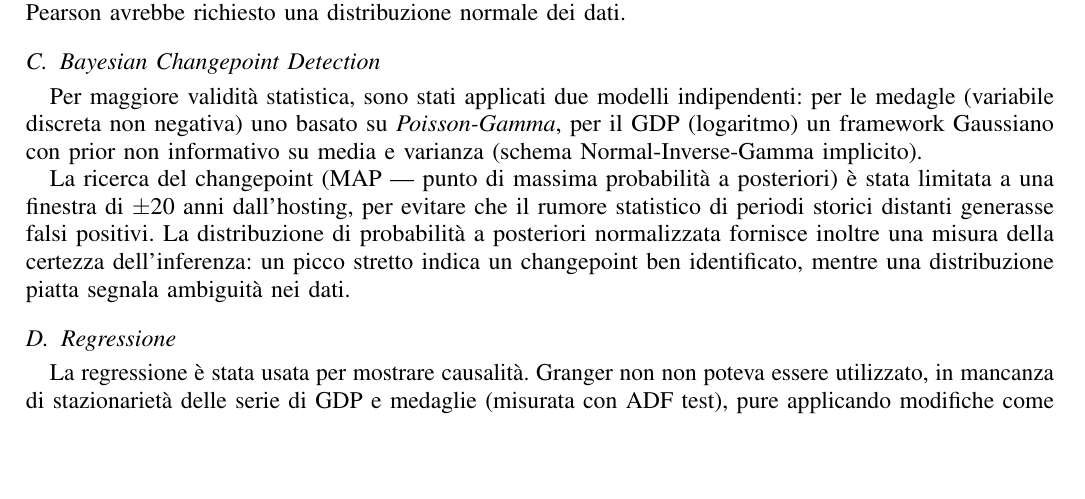
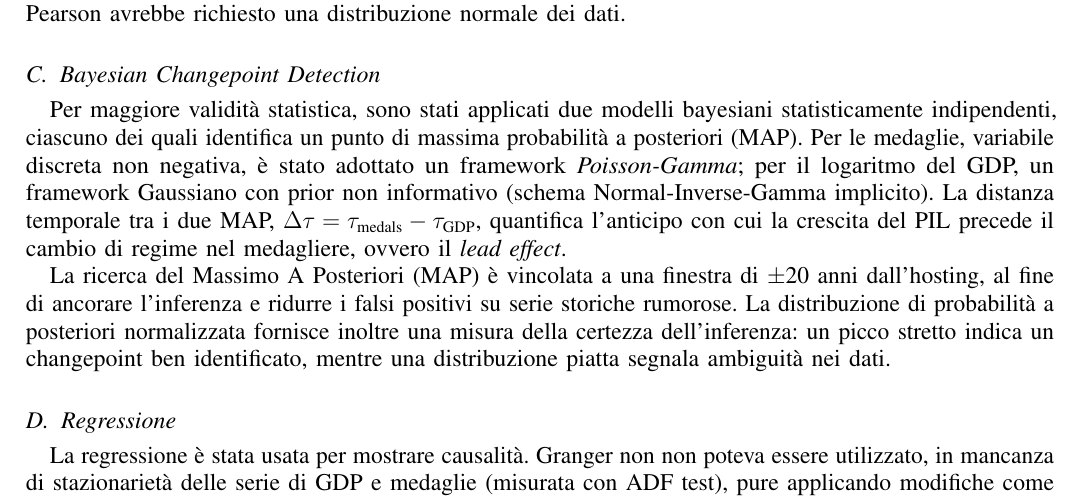
Before and after one commit to papum20/unibo__projects__Olympics-hosting-advantage, a LaTeX paper (src/paper/main.tex, which reads src/paper/methods_bayesian.tex): part of page 3 of 12, cut so that both start at the same text, the shorter picture padded with empty space. Compiled offline with pdfLaTeX; a missing font is replaced by an installed copy or a similar font; a LaTeX package or settings file that is missing is left out.

Commit message:
paper: methods bay aggiustati

```diff
--- a/src/paper/methods_bayesian.tex
+++ b/src/paper/methods_bayesian.tex
@@ -1,57 +1,19 @@
 \subsection{Bayesian Changepoint Detection}\label{sec:methods_bayesian}
 
-% Che significa "statisticamente indipendenti"? A meno che non ci sia una
-% ragione, "idipendenti" è più corto e comprensibile e meno ambiguo. A dire che
-% il modello è solido sono già i risultati, non serve sottolinearlo. "evitare",
-% è più corto e "escludere ogni possibilità" non mi sembra corretto: esistono
-% altre distribuzioni che potrebbero dare risultati diversi, quindi dire "ogni
-% possibilità" sembra troppo, è piuttosto un "ridurre le possibilità". Giusto?
-% Inoltre, perché solo bias di conferma? Questo migliora la solidità in
-% generale.
+% spero vada bene così e che si capiscano meglio i due metodi che mi avevi chiesto di ampliare
 
-% In ogni caso, non ho capito come siano stati usati i due modelli: i risultati
-% parlano in maniera generale, ma quindi i modelli dicono sempre la stessa cosa,
-% su ogni input? Se sì, andrebbe menzionato; se no, c'è qualcosa di sospetto...
+Per maggiore validità statistica, sono stati applicati due modelli bayesiani
+statisticamente indipendenti, ciascuno dei quali identifica un punto di massima
+probabilità a posteriori (MAP). Per le medaglie, variabile discreta non negativa,
+è stato adottato un framework \textit{Poisson-Gamma}; per il logaritmo del GDP,
+un framework Gaussiano con prior non informativo (schema Normal-Inverse-Gamma implicito).
+La distanza temporale tra i due MAP, $\Delta\tau = \tau_{\text{medals}} - \tau_{\text{GDP}}$,
+quantifica l'anticipo con cui la crescita del PIL precede il cambio di regime
+nel medagliere, ovvero il \textit{lead effect}.
 
-% Correggimi se sbaglio, ma quella mi sembra una "spiegazione" di come funziona
-% il metodo (simile a quanto si trova online), mentre a noi serve fornire solo i
-% metodi usati, le ragioni e i risultati.
-
-
-%La solidità di questa fase analitica risiede nell'applicazione di due modelli
-%bayesiani statisticamente indipendenti, per escludere ogni possibilità di bias
-%di conferma. Il primo modello adotta una struttura \textit{Poisson-Gamma}:
-%poiché il conteggio delle medaglie è una variabile discreta non negativa, la
-%distribuzione di Poisson ne costituisce la descrizione probabilistica naturale,
-%mentre la distribuzione Gamma rappresenta il prior coniugato sul parametro di
-%intensità $\lambda$. Per ogni possibile punto di rottura temporale $\tau$, il
-%modello calcola la log-verosimiglianza marginale della partizione,
-%identificando il punto di massima probabilità a posteriori (MAP) come la stima
-%della svolta atletica. Il secondo modello analizza il logaritmo del GDP
-%nazionale mediante un framework Gaussiano con prior non informativo su media e
-%varianza (schema Normal-Inverse-Gamma implicito).
-
-
-Per maggiore validità statistica, sono stati applicati due modelli indipendenti:
- per le medagle (variabile discreta non negativa) uno basato su
- \textit{Poisson-Gamma}, per il GDP (logaritmo) un framework Gaussiano con prior
- non informativo su media e varianza (schema Normal-Inverse-Gamma implicito).
-
-
-% "visualizzata nei grafici come area ombreggiata" messo nei grafici, così non
-% contano come parole.
-
-
-%In entrambi i casi, la ricerca del MAP è vincolata a una finestra temporale di
-%$\pm$20 anni rispetto agli anni di hosting, al fine di ancorare l'inferenza e
-%ridurre i falsi positivi su serie storiche rumorose. La distribuzione di
-%probabilità a posteriori normalizzata fornisce inoltre una misura della
-%certezza dell'inferenza: un picco stretto indica un changepoint ben
-%identificato, mentre una distribuzione piatta segnala ambiguità nei dati.
-
-La ricerca del changepoint (MAP --- punto di massima probabilità a posteriori) è
-stata limitata a una finestra di $\pm$20 anni dall'hosting, per evitare che il
-rumore statistico di periodi storici distanti generasse falsi positivi. La
+La ricerca del Massimo A Posteriori (MAP) è vincolata
+a una finestra di $\pm$20 anni dall'hosting, al fine di ancorare l'inferenza e
+ridurre i falsi positivi su serie storiche rumorose. La
 distribuzione di probabilità a posteriori normalizzata fornisce inoltre una
 misura della certezza dell'inferenza: un picco stretto indica un changepoint ben
 identificato, mentre una distribuzione piatta segnala ambiguità nei dati.
```
